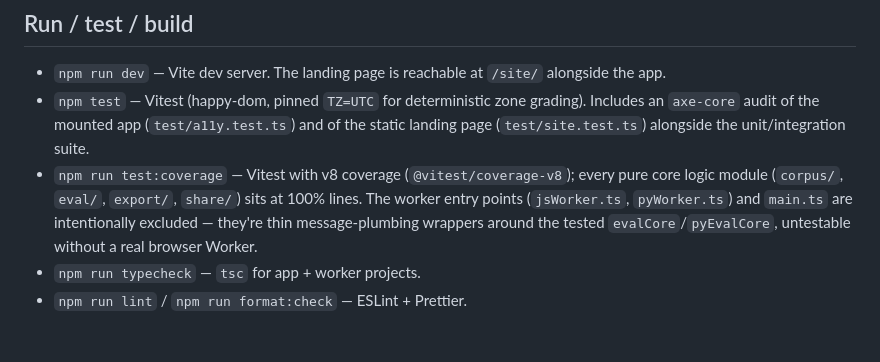
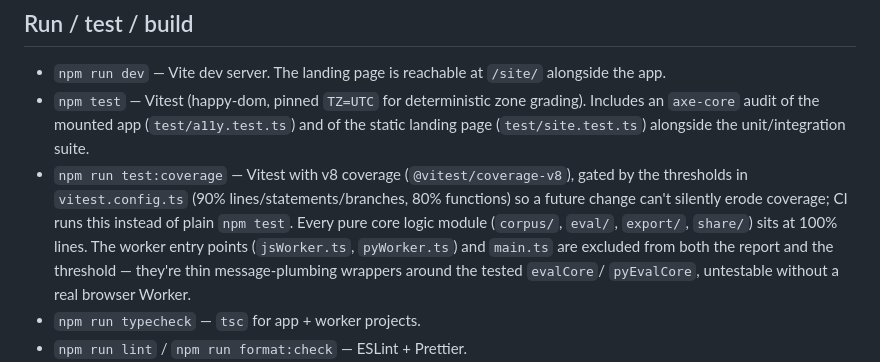
Before and after one commit to ctkrug/chronofuzz, a Markdown page: docs/ARCHITECTURE.md, the part around the change. Rendered like a GitHub page; blank space fills up the shorter version.

Commit message:
docs(architecture): describe the enforced coverage threshold

```diff
--- a/docs/ARCHITECTURE.md
+++ b/docs/ARCHITECTURE.md
@@ -175,11 +175,13 @@ circular dependency.
 - `npm test` — Vitest (happy-dom, pinned `TZ=UTC` for deterministic zone grading). Includes an
   `axe-core` audit of the mounted app (`test/a11y.test.ts`) and of the static landing page
   (`test/site.test.ts`) alongside the unit/integration suite.
-- `npm run test:coverage` — Vitest with v8 coverage (`@vitest/coverage-v8`); every pure core
-  logic module (`corpus/`, `eval/`, `export/`, `share/`) sits at 100% lines. The worker entry
-  points (`jsWorker.ts`, `pyWorker.ts`) and `main.ts` are intentionally excluded — they're thin
-  message-plumbing wrappers around the tested `evalCore`/`pyEvalCore`, untestable without a real
-  browser Worker.
+- `npm run test:coverage` — Vitest with v8 coverage (`@vitest/coverage-v8`), gated by the
+  thresholds in `vitest.config.ts` (90% lines/statements/branches, 80% functions) so a future
+  change can't silently erode coverage; CI runs this instead of plain `npm test`. Every pure
+  core logic module (`corpus/`, `eval/`, `export/`, `share/`) sits at 100% lines. The worker
+  entry points (`jsWorker.ts`, `pyWorker.ts`) and `main.ts` are excluded from both the report and
+  the threshold — they're thin message-plumbing wrappers around the tested `evalCore`/
+  `pyEvalCore`, untestable without a real browser Worker.
 - `npm run typecheck` — `tsc` for app + worker projects.
 - `npm run lint` / `npm run format:check` — ESLint + Prettier.
 - `npm run build` — typecheck + `vite build` → `dist/` (static, base-path `./`, subpath-safe).
```
